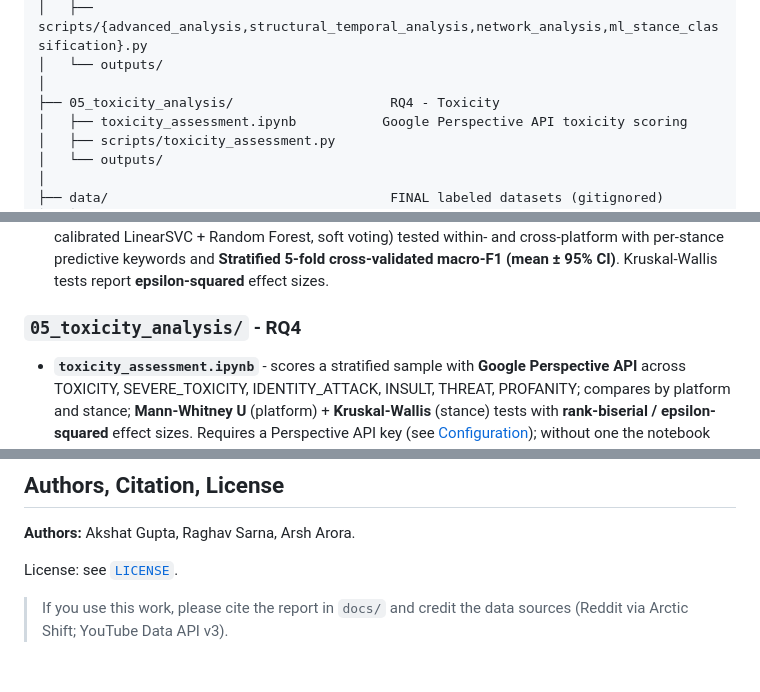
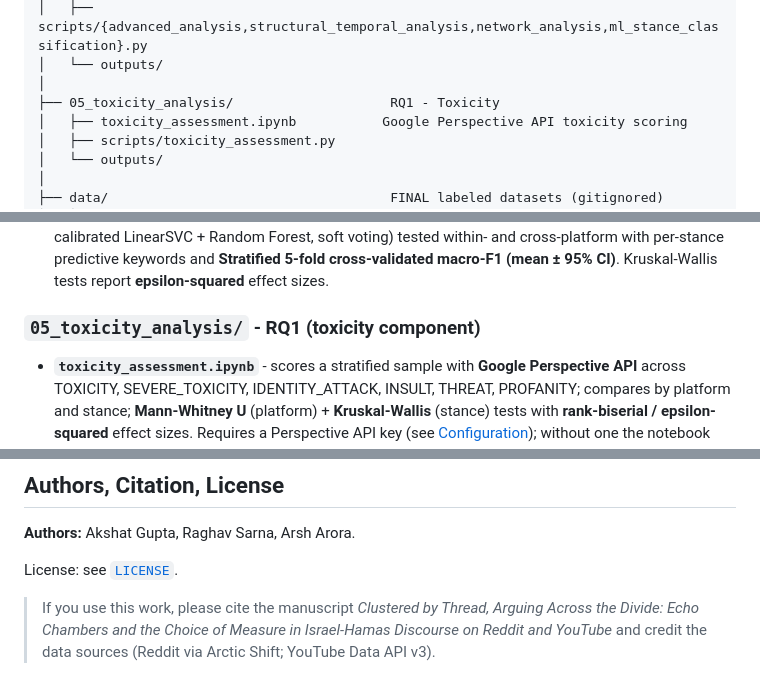
Before and after one commit to akshat3144/israel-hamas-discourse-analysis, a Markdown page: README.md, 3 parts joined by grey strips. GitHub-like rendering.

```diff
--- a/README.md
+++ b/README.md
@@ -122,7 +150,7 @@ israel_hamas_discourse_analysis/
 │   ├── scripts/{advanced_analysis,structural_temporal_analysis,network_analysis,ml_stance_classification}.py
 │   └── outputs/
 │
-├── 05_toxicity_analysis/                    RQ4 - Toxicity
+├── 05_toxicity_analysis/                    RQ1 - Toxicity
 │   ├── toxicity_assessment.ipynb           Google Perspective API toxicity scoring
 │   ├── scripts/toxicity_assessment.py
 │   └── outputs/
@@ -382,7 +410,7 @@ in-notebook) so each notebook finishes in a reasonable time.
 
 - **`network_analysis.ipynb`** - engagement **OLS** (`score ~ sentiment + stance`, with from-scratch coef/SE/p-value inference), controversiality amplification, **Flesch readability** (dependency-free) by platform/stance, **vectorized user stance profiling** (dominant stance + consistency over ~100k authors via group-bys), **homophily-based echo-chamber detection**, a **user-interaction network** (bipartite projection of top users), and a **scalable stance-classification ensemble** (Logistic Regression + calibrated LinearSVC + Random Forest, soft voting) tested within- and cross-platform with per-stance predictive keywords and **Stratified 5-fold cross-validated macro-F1 (mean ± 95% CI)**. Kruskal-Wallis tests report **epsilon-squared** effect sizes.
 
-### `05_toxicity_analysis/` - RQ4
+### `05_toxicity_analysis/` - RQ1 (toxicity component)
 
 - **`toxicity_assessment.ipynb`** - scores a stratified sample with **Google Perspective API** across TOXICITY, SEVERE_TOXICITY, IDENTITY_ATTACK, INSULT, THREAT, PROFANITY; compares by platform and stance; **Mann-Whitney U** (platform) + **Kruskal-Wallis** (stance) tests with **rank-biserial / epsilon-squared** effect sizes. Requires a Perspective API key (see [Configuration](#configuration-env)); without one the notebook stops gracefully with setup instructions.
 
@@ -548,5 +576,7 @@ python 00_data_collection_and_labeling/scripts/label_youtube.py
 
 License: see [`LICENSE`](LICENSE).
 
-> If you use this work, please cite the report in `docs/` and credit the data sources
-> (Reddit via Arctic Shift; YouTube Data API v3).
+> If you use this work, please cite the manuscript *Clustered by Thread, Arguing
+> Across the Divide: Echo Chambers and the Choice of Measure in Israel-Hamas
+> Discourse on Reddit and YouTube* and credit the data sources (Reddit via Arctic
+> Shift; YouTube Data API v3).
```
Also changed, not shown: other parts of README.md (+49 -21 lines).
